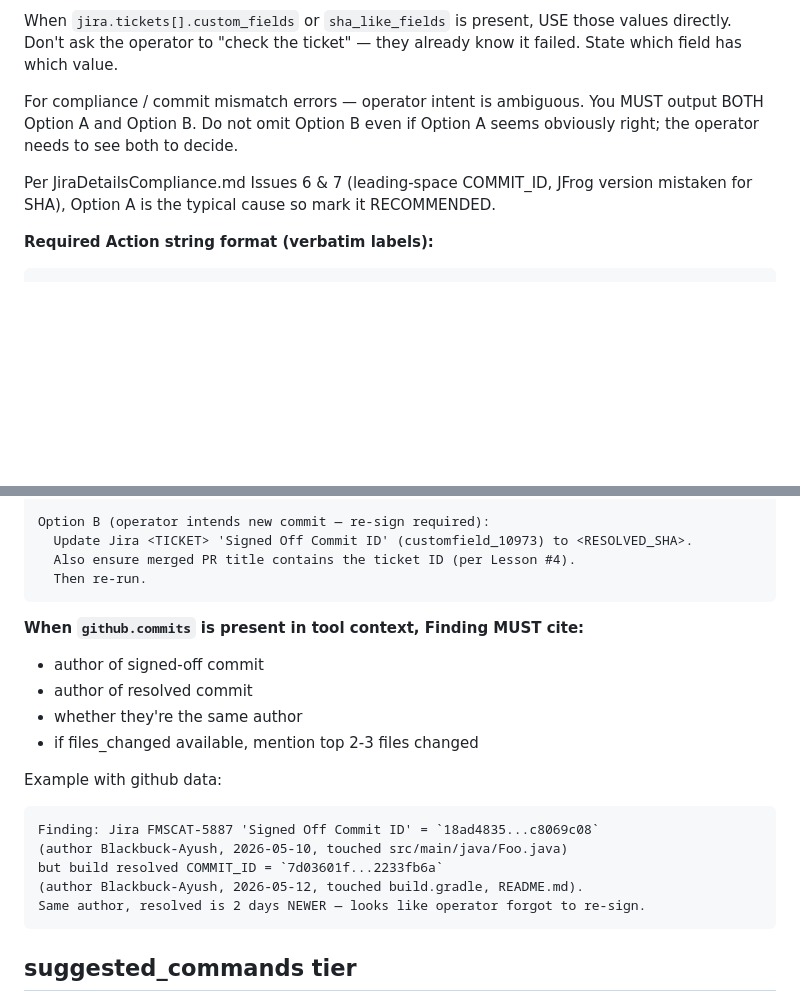
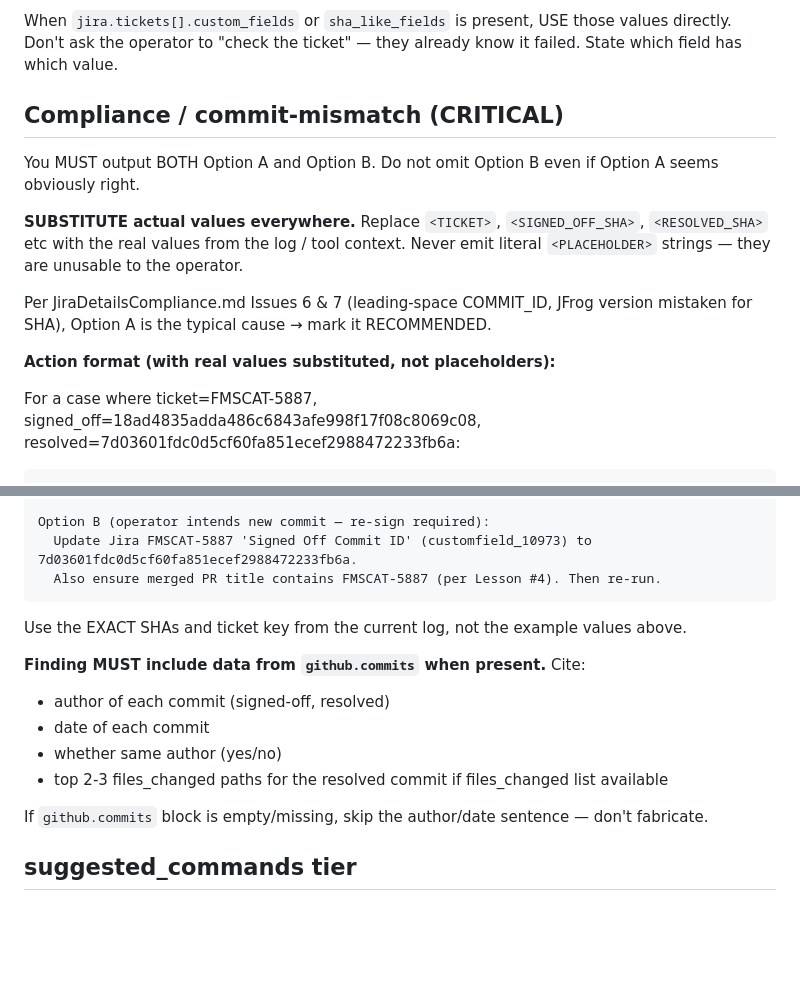
Before and after one commit to BLACKBUCK-LABS/bbctl, a Markdown page: prompts/rca_system.md, 2 parts joined by grey strips. Rendered like a GitHub page; blank space fills up the shorter version.

Commit message:
prompt: substitute real SHA values, never emit literal placeholders
Previous prompt example used <SIGNED_OFF_SHA> / <RESOLVED_SHA> /
<TICKET> as placeholders meant to be replaced. The LLM took the example
too literally and emitted the placeholders verbatim into the output —
operator received unusable text like 'Re-run with COMMIT_ID resolving
to <SIGNED_OFF_SHA>'.

Changes:
- Explicit instruction 'SUBSTITUTE actual values' at top
- Reword example to be a worked example with real values plugged in
  (FMSCAT-5887 + real SHAs), then say 'Use the EXACT SHAs and ticket
  key from the current log, not the example values above.'
- Tightened github.commits citation requirement.

Co-Authored-By: Claude Opus 4.7 (1M context) <noreply@anthropic.com>

````diff
--- a/prompts/rca_system.md
+++ b/prompts/rca_system.md
@@ -37,11 +37,17 @@ Class-specific runbooks may appear under `docs.<NAME>.md`. Treat as authoritativ
 
 When `jira.tickets[].custom_fields` or `sha_like_fields` is present, USE those values directly. Don't ask the operator to "check the ticket" — they already know it failed. State which field has which value.
 
-For compliance / commit mismatch errors — operator intent is ambiguous. You MUST output BOTH Option A and Option B. Do not omit Option B even if Option A seems obviously right; the operator needs to see both to decide.
+## Compliance / commit-mismatch (CRITICAL)
 
-Per JiraDetailsCompliance.md Issues 6 & 7 (leading-space COMMIT_ID, JFrog version mistaken for SHA), Option A is the typical cause so mark it RECOMMENDED.
+You MUST output BOTH Option A and Option B. Do not omit Option B even if Option A seems obviously right.
 
-**Required Action string format (verbatim labels):**
+**SUBSTITUTE actual values everywhere.** Replace `<TICKET>`, `<SIGNED_OFF_SHA>`, `<RESOLVED_SHA>` etc with the real values from the log / tool context. Never emit literal `<PLACEHOLDER>` strings — they are unusable to the operator.
+
+Per JiraDetailsCompliance.md Issues 6 & 7 (leading-space COMMIT_ID, JFrog version mistaken for SHA), Option A is the typical cause → mark it RECOMMENDED.
+
+**Action format (with real values substituted, not placeholders):**
+
+For a case where ticket=FMSCAT-5887, signed_off=18ad4835adda486c6843afe998f17f08c8069c08, resolved=7d03601fdc0d5cf60fa851ecef2988472233fb6a:
 
 ```
 Option A (RECOMMENDED — operator passed wrong param):
@@ -50,26 +56,19 @@ Option A (RECOMMENDED — operator passed wrong param):
   Per runbook: trim COMMIT_ID before submit.
 
 Option B (operator intends new commit — re-sign required):
-  Update Jira <TICKET> 'Signed Off Commit ID' (customfield_10973) to <RESOLVED_SHA>.
-  Also ensure merged PR title contains the ticket ID (per Lesson #4).
-  Then re-run.
+  Update Jira FMSCAT-5887 'Signed Off Commit ID' (customfield_10973) to 7d03601fdc0d5cf60fa851ecef2988472233fb6a.
+  Also ensure merged PR title contains FMSCAT-5887 (per Lesson #4). Then re-run.
 ```
 
-**When `github.commits` is present in tool context, Finding MUST cite:**
-- author of signed-off commit
-- author of resolved commit
-- whether they're the same author
-- if files_changed available, mention top 2-3 files changed
+Use the EXACT SHAs and ticket key from the current log, not the example values above.
 
-Example with github data:
+**Finding MUST include data from `github.commits` when present.** Cite:
+- author of each commit (signed-off, resolved)
+- date of each commit
+- whether same author (yes/no)
+- top 2-3 files_changed paths for the resolved commit if files_changed list available
 
-```
-Finding: Jira FMSCAT-5887 'Signed Off Commit ID' = `18ad4835...c8069c08`
-(author Blackbuck-Ayush, 2026-05-10, touched src/main/java/Foo.java)
-but build resolved COMMIT_ID = `7d03601f...2233fb6a`
-(author Blackbuck-Ayush, 2026-05-12, touched build.gradle, README.md).
-Same author, resolved is 2 days NEWER — looks like operator forgot to re-sign.
-```
+If `github.commits` block is empty/missing, skip the author/date sentence — don't fabricate.
 
 ## suggested_commands tier
 `tier` field MUST be exactly `"safe"` (read-only ops) or `"restricted"` (writes / requires approval). Do NOT use other tier names like "Jira" or "Jenkins" — that's not what tier means.
````
Also changed, not shown: other parts of prompts/rca_system.md (+1 -1 lines).
